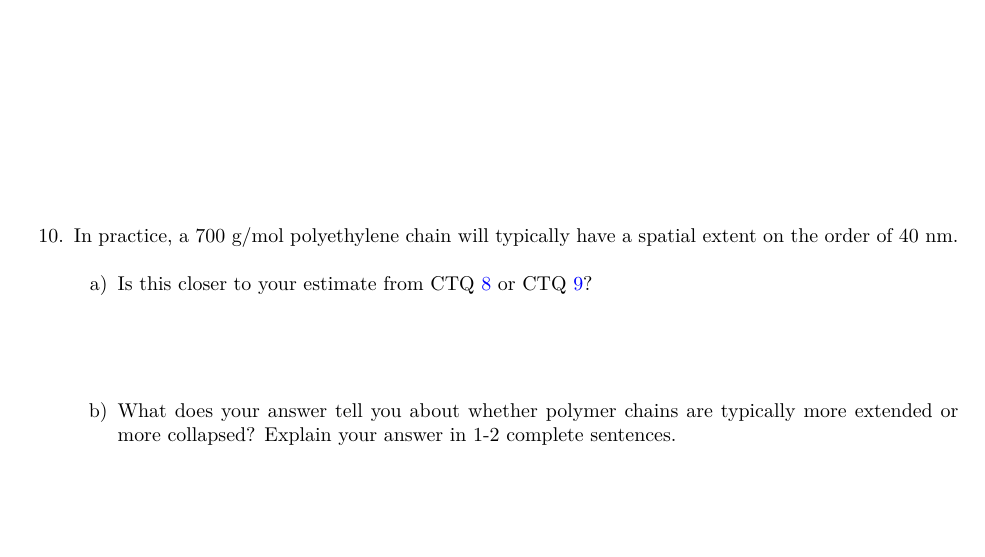
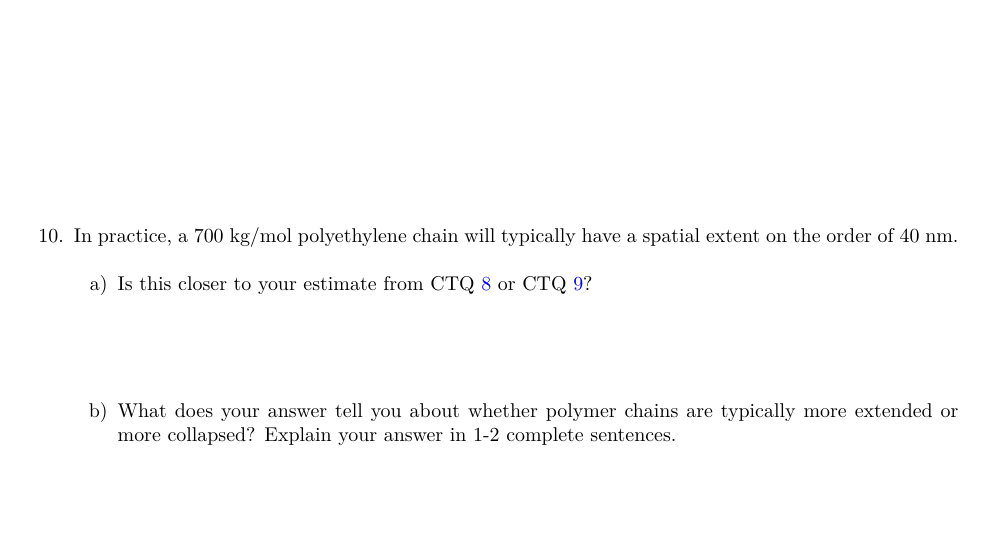
Before and after one commit to jlaaser/pogil-polymers, a LaTeX thesis (pogil-polymers.tex, which reads content/intro/size-and-complexity/size-and-complexity.tex): part of page 20 of 220, cut so that both start at the same text. Compiled offline with pdfLaTeX.

Commit message:
Typo fix and update Readme with FRP Thermo activity

```diff
--- a/content/intro/size-and-complexity/size-and-complexity.tex
+++ b/content/intro/size-and-complexity/size-and-complexity.tex
@@ -190,7 +190,7 @@
 			This is three orders of magnitude smaller than the fully extended chain discussed in the previous problem!
 		\end{solution}
 
-	\question In practice, a 700~g/mol polyethylene chain will typically have a spatial extent on the order of 40~nm.
+	\question In practice, a 700~kg/mol polyethylene chain will typically have a spatial extent on the order of 40~nm.
 
 		\begin{enumerate}
 			\item Is this closer to your estimate from CTQ \ref{\labelbase:ctq:extendedPE} or CTQ \ref{\labelbase:ctq:collapsedPE}?
```
Also changed, not shown: README.md.
